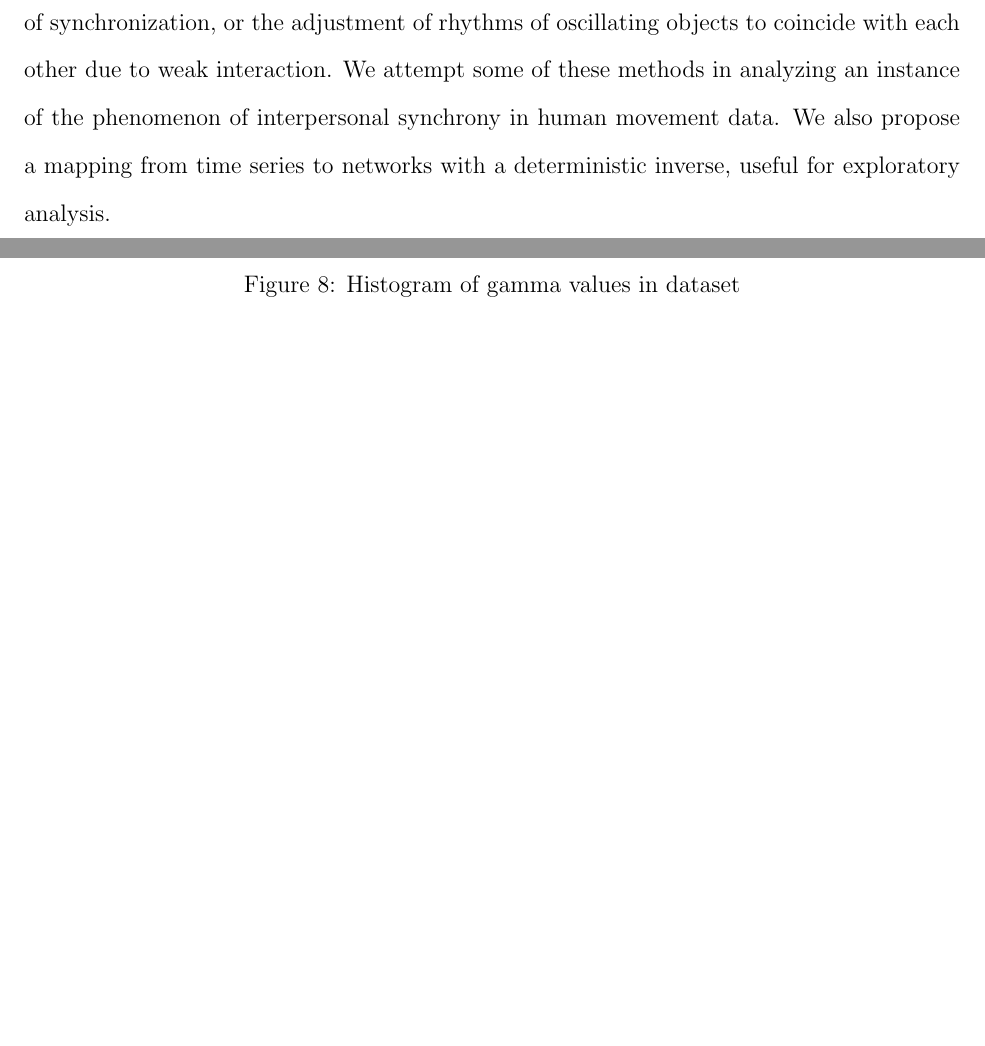
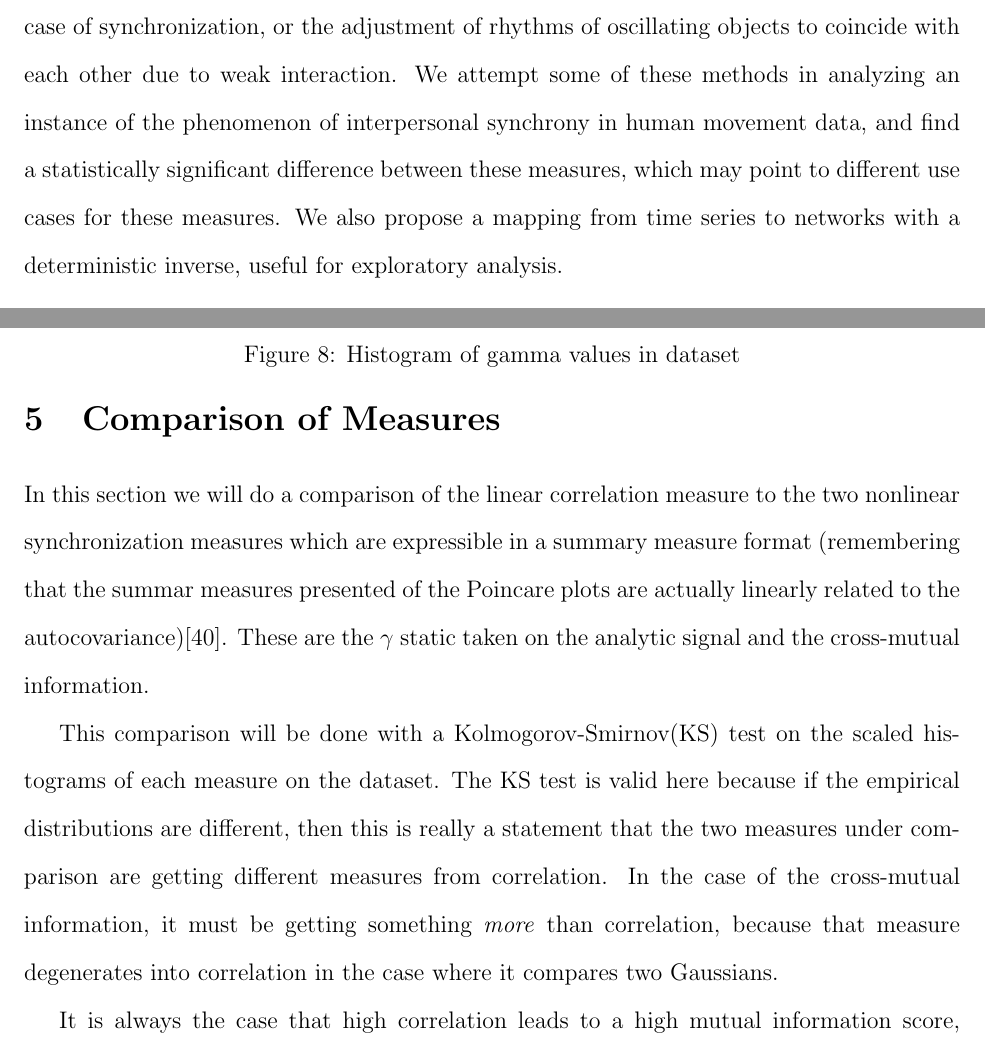
Before and after one commit to howonlee/thesis, a LaTeX document (project.tex): two parts of pages 1 and 17 of 28 before the commit and two parts of pages 1 and 17 of 29 after it, joined at a grey line, cut so that both start at the same text, the shorter picture padded with empty space. Compiled offline with pdfLaTeX.

Commit message:
some project work

```diff
--- a/project.tex
+++ b/project.tex
@@ -13,7 +13,7 @@
 \maketitle
 
 \section{Abstract}
-There exists a literature dealing with time series analysis in the nonlinear sciences in the case of synchronization, or the adjustment of rhythms of oscillating objects to coincide with each other due to weak interaction. We attempt some of these methods in analyzing an instance of the phenomenon of interpersonal synchrony in human movement data. We also propose a mapping from time series to networks with a deterministic inverse, useful for exploratory analysis.
+There exists a literature dealing with time series analysis in the nonlinear sciences in the case of synchronization, or the adjustment of rhythms of oscillating objects to coincide with each other due to weak interaction. We attempt some of these methods in analyzing an instance of the phenomenon of interpersonal synchrony in human movement data, and find a statistically significant difference between these measures, which may point to different use cases for these measures. We also propose a mapping from time series to networks with a deterministic inverse, useful for exploratory analysis.
 
 \section{Introduction}
 
@@ -216,6 +224,20 @@ $$ \gamma = |\langle e^{i(n\phi_x - m\phi_y)} \rangle| $$
   \end{center}
   \caption{Histogram of gamma values in dataset}
 \end{figure}
+
+\section{Comparison of Measures}
+
+In this section we will do a comparison of the linear correlation measure to the two nonlinear synchronization measures which are expressible in a summary measure format (remembering that the summar measures presented of the Poincare plots are actually linearly related to the autocovariance)\cite{kamen}. These are the $\gamma$ static taken on the analytic signal and the cross-mutual information.
+
+This comparison will be done with a Kolmogorov-Smirnov(KS) test on the scaled histograms of each measure on the dataset. The KS test is valid here because if the empirical distributions are different, then this is really a statement that the two measures under comparison are getting different measures from correlation. In the case of the cross-mutual information, it must be getting something \emph{more} than correlation, because that measure degenerates into correlation in the case where it compares two Gaussians.%%% cite for KS test, degeneration of cmi
+
+It is always the case that high correlation leads to a high mutual information score, because correlation can be represented as a degeneration of the mutual information score.
+
+%%%%% here would be a good place for that MI thing
+
+%%%% KS statistics, friend
+
+%%%% oversampling concerns, basically
 
 \section{Deterministic dual between discrete time series and ordered multigraph}
 
```
Also changed, not shown: project.tex (12 more changed lines).
